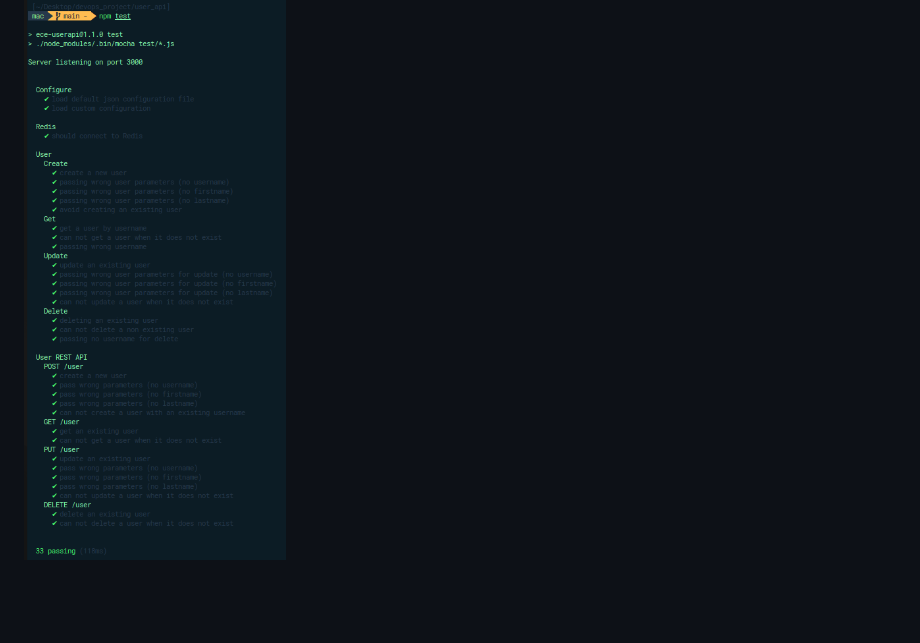
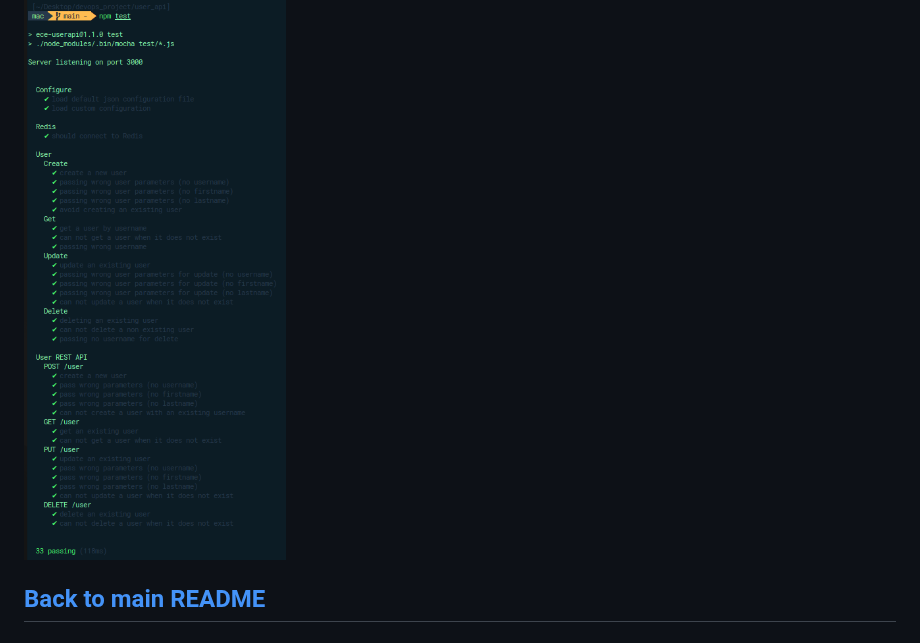
Before and after one commit to Macbucheron1/Devops-Template, a Markdown page: user_api/README.md, the part around the change. Drawn GitHub-style; blank space fills up the shorter version.

Commit message:
docs: added a link back to the main readme

```diff
--- a/user_api/README.md
+++ b/user_api/README.md
@@ -160,3 +160,5 @@ npm test
 it will run the test suite and output the result :
 
 ![TestResult](../images/user_api/TestResult.png)
+
+## [Back to main README](../README.md)
```
